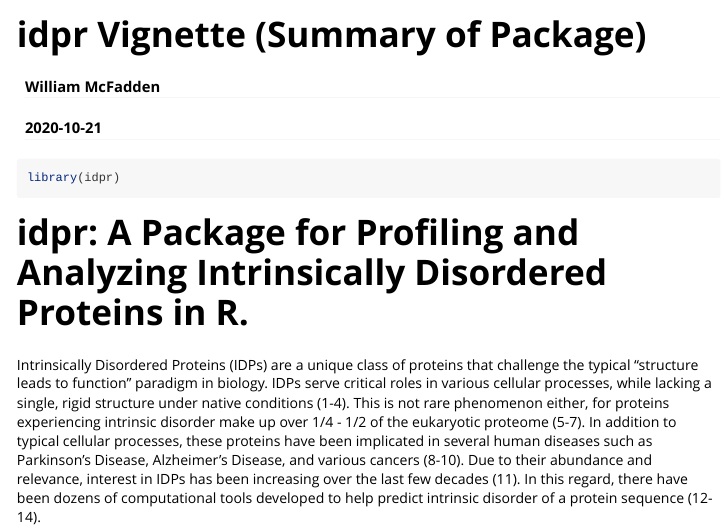
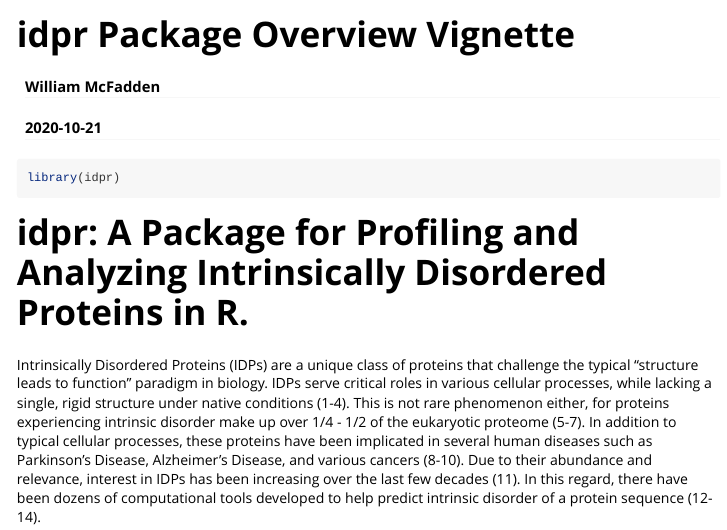
Before and after one commit to wmm27/idpr, an R Markdown document (vignettes/idpr-vignette.Rmd): the page in a window 1100 px wide, from its top. Rendered offline with R 4.5, knitr and Pandoc, with nearby package versions; some code elsewhere in the file could not run offline; long lines of code are wrapped.

Commit message:
Fixing Vignette Title

```diff
--- a/vignettes/idpr-vignette.Rmd
+++ b/vignettes/idpr-vignette.Rmd
@@ -1,5 +1,5 @@
 ---
-title: "idpr Vignette (Summary of Package)"
+title: "idpr Package Overview Vignette"
 author: "William McFadden"
 date: "`r Sys.Date()`"
 output: rmarkdown::html_vignette
```
Also changed, not shown: 1 other file.
